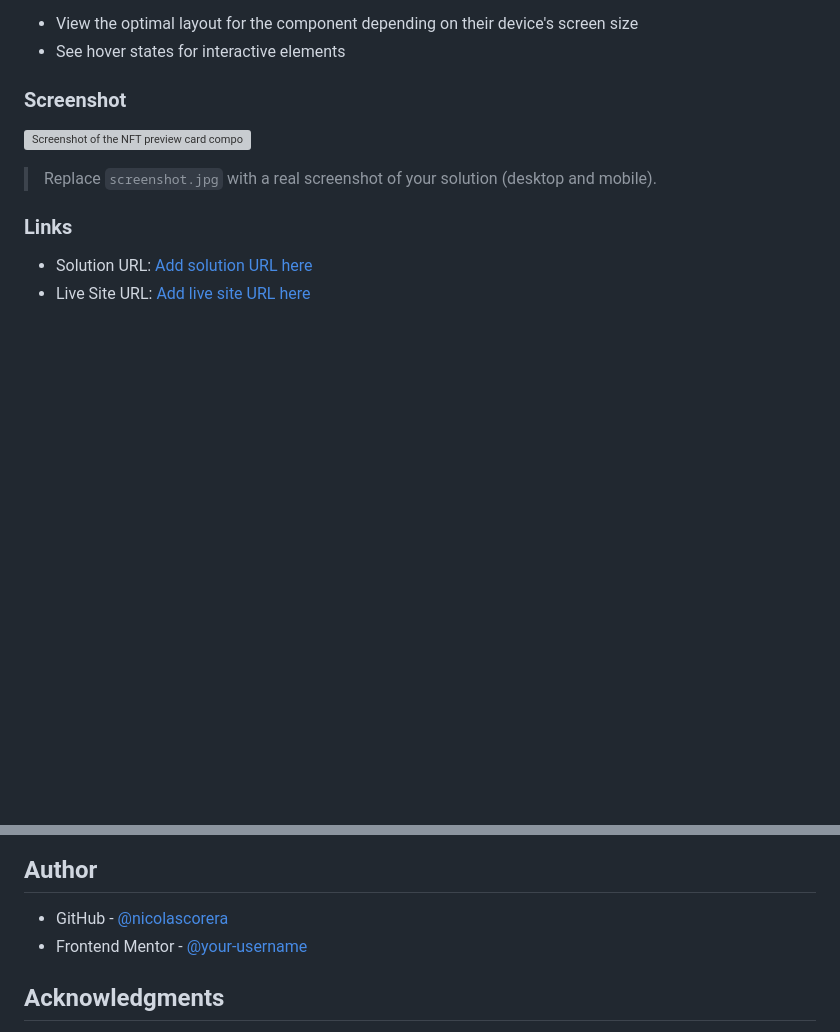
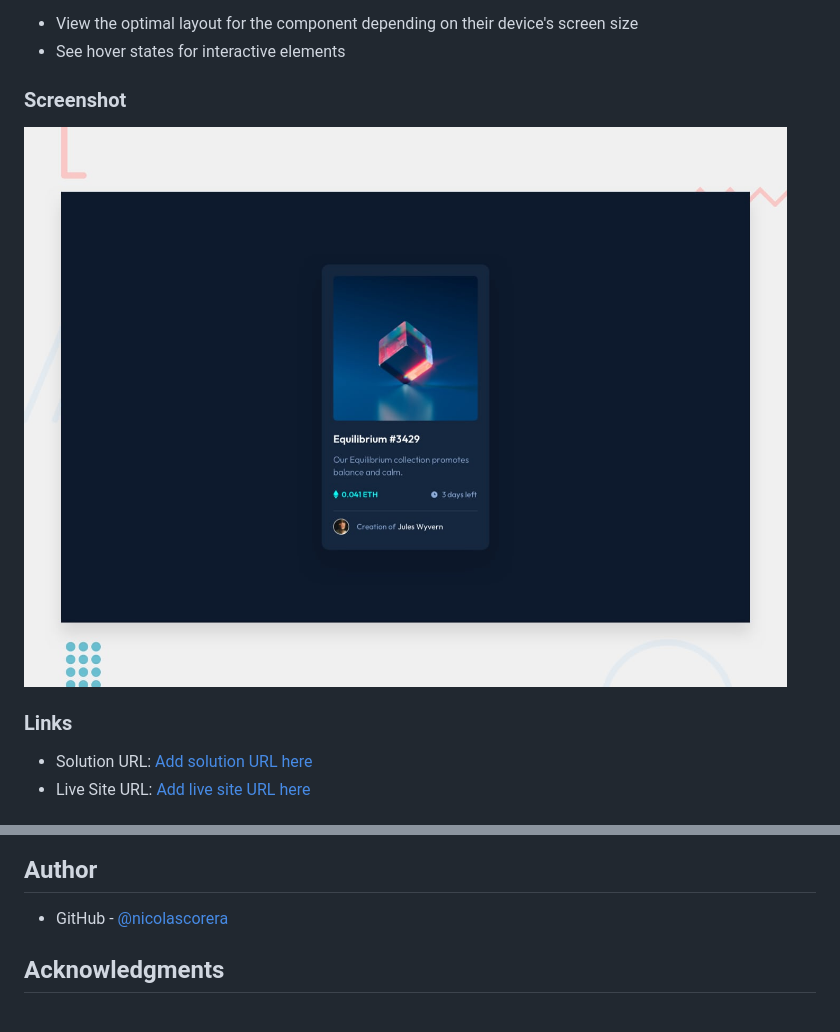
Before and after one commit to NicolasCorera/ejercicio-css, a Markdown page: README.md, 2 parts joined by grey strips. GitHub-like rendering; blank space fills up the shorter version; grey boxes are pictures that could not be loaded.

```diff
--- a/README.md
+++ b/README.md
@@ -29,9 +29,7 @@ Users should be able to:
 
 ### Screenshot
 
-![Screenshot of the NFT preview card component](./screenshot.jpg)
-
-> Replace `screenshot.jpg` with a real screenshot of your solution (desktop and mobile).
+![Screenshot of the NFT preview card component](/preview.jpg)
 
 ### Links
 
@@ -131,7 +129,6 @@ Things I want to keep improving in future projects:
 ## Author
 
 - GitHub - [@nicolascorera](https://github.com/nicolascorera)
-- Frontend Mentor - [@your-username](https://www.frontendmentor.io/profile/your-username)
 
 ## Acknowledgments
 
```
